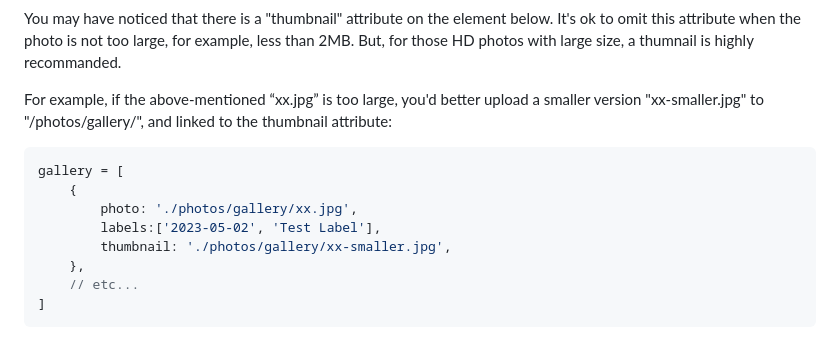
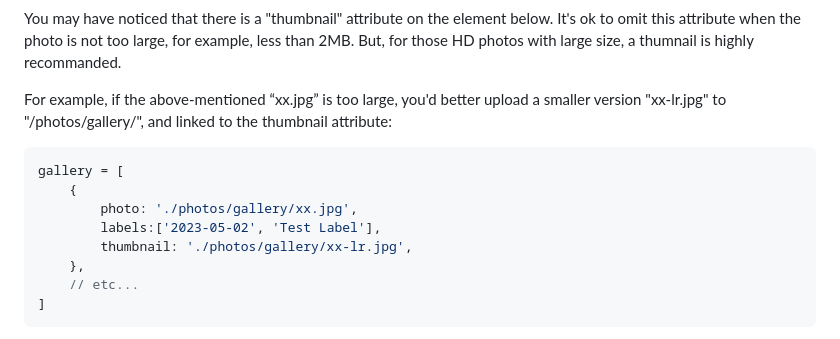
Before and after one commit to I2-Multimedia-Lab/i2-multimedia-lab.github.io, a Markdown page: README.md, the part around the change. Drawn GitHub-style.

````diff
--- a/README.md
+++ b/README.md
@@ -186,14 +186,14 @@ Similarly, delete or edit the photos in I2ML just need to delete or edit the cor
 
 You may have noticed that there is a "thumbnail" attribute on the element below. It's ok to omit this attribute when the photo is not too large, for example, less than 2MB. But, for those HD photos with large size, a thumnail is highly recommanded.
 
-For example, if the above-mentioned “xx.jpg” is too large, you'd better upload a smaller version "xx-smaller.jpg" to "/photos/gallery/", and linked to the thumbnail attribute:
+For example, if the above-mentioned “xx.jpg” is too large, you'd better upload a smaller version "xx-lr.jpg" to "/photos/gallery/", and linked to the thumbnail attribute:
 
 ```javascript
 gallery = [
     {
         photo: './photos/gallery/xx.jpg',
         labels:['2023-05-02', 'Test Label'],
-        thumbnail: './photos/gallery/xx-smaller.jpg',
+        thumbnail: './photos/gallery/xx-lr.jpg',
     },
     // etc...
 ]
````
